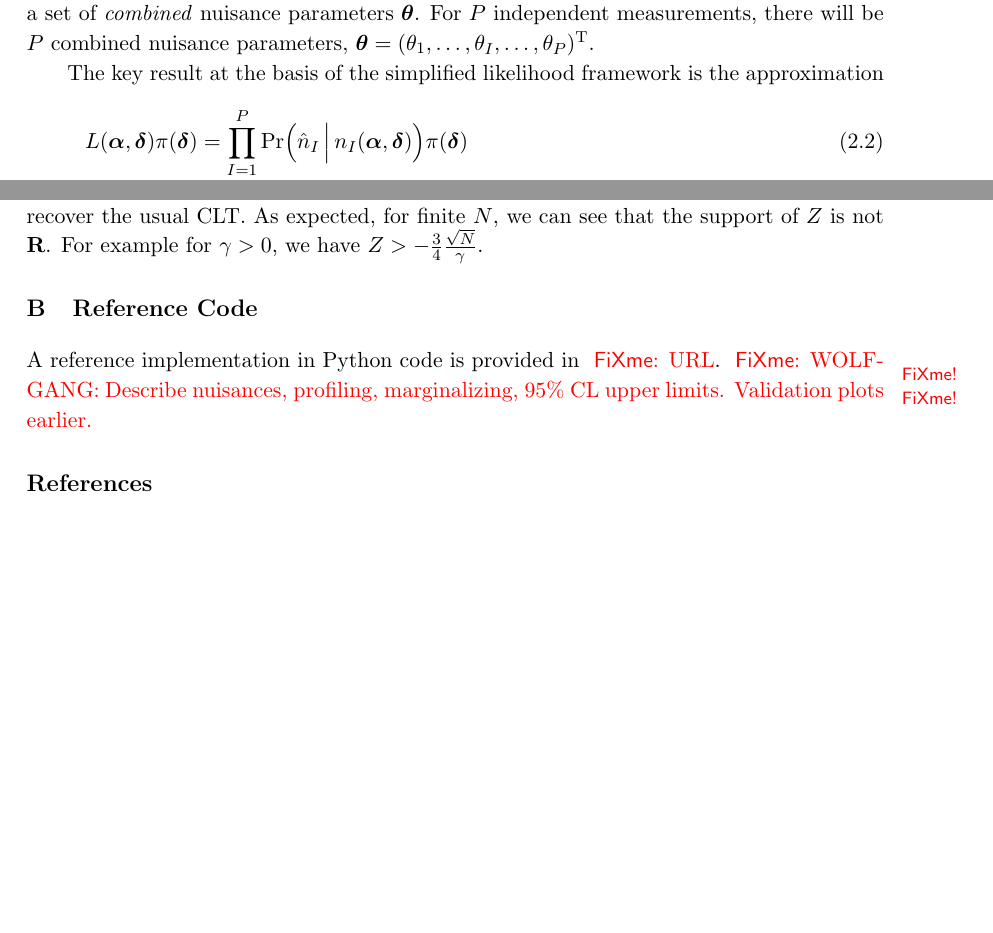
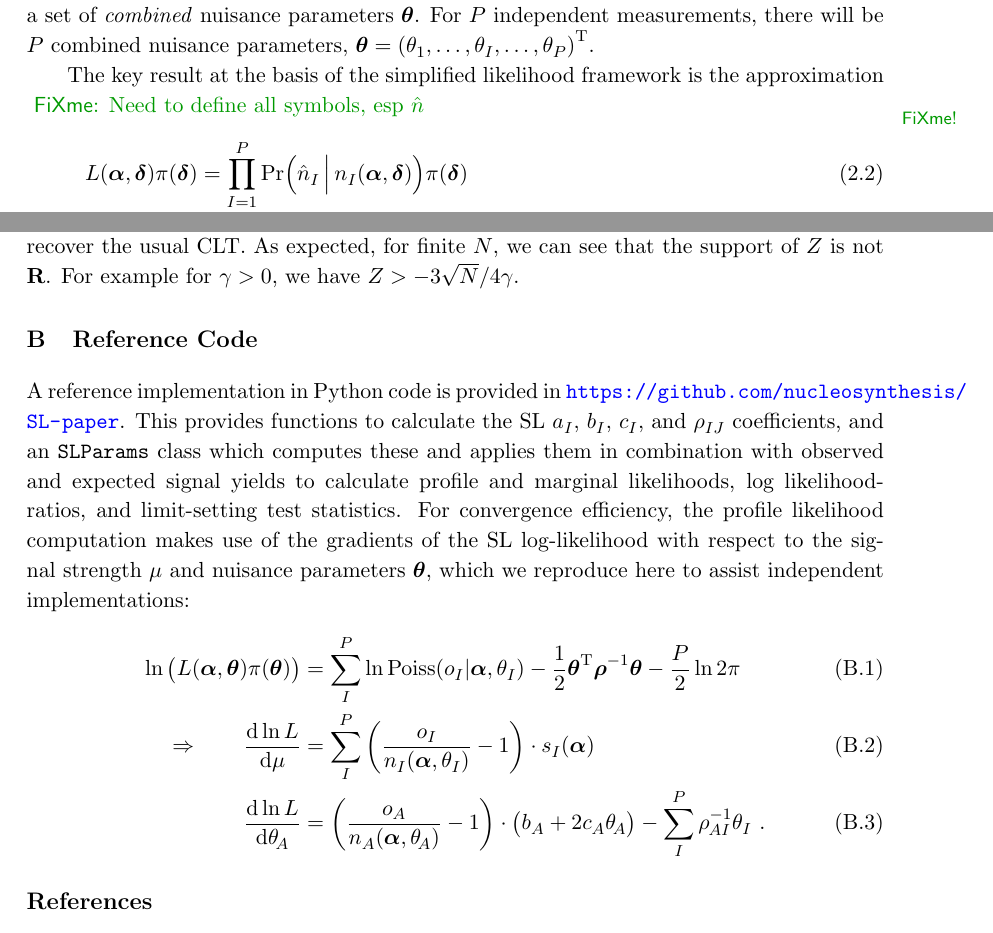
Before and after one commit to nucleosynthesis/SL-paper, a LaTeX paper (Draft/SL1.tex, which reads Draft/reference_code.tex): two parts of pages 3 and 16 of 16 before the commit and two parts of pages 3 and 16 of 17 after it, joined at a grey line, cut so that both start at the same text, the shorter picture padded with empty space. Compiled offline with pdfLaTeX.

Commit message:
Add info about AB reference code and dloglike expression. Unify sub-heights

```diff
--- a/Draft/SL1.tex
+++ b/Draft/SL1.tex
@@ -32,6 +32,7 @@
 \usepackage{nicefrac}
 \usepackage{bbm}
 \usepackage{geometry}
+\usepackage{subdepth}
 \geometry{a4paper}
 
 \usepackage{jheppub}
@@ -188,6 +189,7 @@ In the simplified likelihood framework, we derive a set of \textit{combined} nui
 
 
 The key result at the basis of  the simplified likelihood framework is the approximation
+\fxnote{Need to define all symbols, esp $\hat{n}$}
 \begin{align}
   L(\bm{\alpha},\bm{\delta} )\pi(\bm{\delta})
   & = \prod_{I=1}^P \mathrm{Pr}\Big(  \hat n_I\,\Big|\,n_I(\bm{\alpha},\bm{\delta})  \Big) \pi(\bm{\delta}) \label{eq:EL} \\
@@ -712,15 +714,40 @@ Z\rightarrow \theta+\frac{\gamma}{3\sqrt{N}}\theta^2\,,\,\,N\rightarrow \infty
 \ee
 When the quadratic term becomes negligible the distribution becomes symmetric, and we recover the usual CLT.
 As expected, for finite $N$, we can see that  the support of $Z$ is not $\bf R$. For example for $\gamma>0$, we have
-$Z>-\frac{3}{4}\frac{\sqrt{N}}{\gamma}$.
+$Z > -3\sqrt{N}/4\gamma$.
 %This normal expansion will be very useful in the simplified likelihood framework and
 %will be extensively used in the following.
 
-\input{reference_code}
+\section{Reference Code}
+\label{sec:reference_code}
+
+A reference implementation in Python code is provided in
+\url{https://github.com/nucleosynthesis/SL-paper}.  This provides functions to
+calculate the SL $a_I$, $b_I$, $c_I$, and $\rho_{IJ}$ coefficients, and an
+\texttt{SLParams} class which computes these and applies them in combination
+with observed and expected signal yields to calculate profile and marginal
+likelihoods, log likelihood-ratios, and limit-setting test statistics. For
+convergence efficiency, the profile likelihood computation makes use of the
+gradients of the SL log-likelihood with respect to the signal strength $\mu$ and
+nuisance parameters $\bm{\theta}$, which we reproduce here to assist independent
+implementations:
+%
+\begin{align}
+  \ln \big( L(\bm{\alpha},\bm{\theta} )\pi(\bm{\theta}) \big) &=
+  \sum_I^P \ln \mathrm{Poiss}(o_I|\bm{\alpha},\theta_I) - \frac{1}{2} \bm{\theta}^\mathrm{T} \bm{\rho}^{-1} \bm{\theta} - \frac{P}{2} \ln 2\pi \\
+  %
+  \Rightarrow \qquad
+  \frac{\mathrm{d}\ln L}{\mathrm{d}\mu} &= \sum_I^P \left( \frac{o_I}{n_I(\bm{\alpha}, \theta_I)} - 1 \right) \cdot s_I(\bm{\alpha}) \\
+  %
+  \frac{\mathrm{d}\ln L}{\mathrm{d}\theta_{\!A}} &= \left( \frac{o_A}{n_A(\bm{\alpha}, \theta_{\!A})} - 1 \right) \cdot \big( b_A + 2 c_A \theta_{\!A} \big) - \sum_I^P \rho_{\mspace{-1mu}AI}^{-1} \theta_I ~.
+\label{eq:SL_LHC}
+\end{align}
+
 
 
 %For simplicity, in our upcoming toy models, we will consider a single parameter-of-interest, the ratio of the observed to the predicted signal production cross-section $\mu=\sigma/\sigma_{\mathrm{TH}}$ (or `signal strength').
 %This is very commonly used in experimental searches for some hypothetical new signal processes and demonstrates the simplified likelihood formalism without loss of generality.
+
 \bibliographystyle{jhep}
 
 \bibliography{biblio}
--- a/Draft/reference_code.tex
+++ b/Draft/reference_code.tex
@@ -1,6 +1,16 @@
 \section{Reference Code}
 \label{sec:reference_code}
 
-A reference implementation in Python code is provided in \fixme{URL}.
-\fixme{WOLFGANG: Describe nuisances, profiling, marginalizing, 95\% CL upper limits.
-Validation plots earlier.}
+A reference implementation in Python code is provided in
+\url{https://github.com/nucleosynthesis/SL-paper}.  This provides functions to
+calculate the SL $a_I$, $b_I$, $c_I$, and $\rho_{IJ}$ coefficients, and an
+\texttt{SLParams} class which automatically computes these and can use them to
+compute profile and marginal likelihoods, log likelihood-ratios, and test
+statistics. For convergence efficiency, the profile likelihood computation makes
+use of the gradients of the SL log-likelihood with respect to the signal
+strength $\mu$ and nuisance parameters $\bm{\theta}$, which we reproduce here to
+assist independent implementations:
+%
+\begin{align}
+  \ln \big( L(\bm{\alpha},\bm{\theta} )\pi(\bm{\theta}) \big) &=
+  \sum_I^P \ln \mathrm{Poiss}(o_I|\bm{\alpha},\theta_I) - \frac{1}{2} \bm{\theta}^\mathrm{T} \bm{\rho}^{-1} \bm{\theta} - \frac{P}{2} \ln 2\pi \\
```
Also changed, not shown: Draft/SL1.pdf, Draft/SL1.tex (4 more changed lines), Draft/reference_code.tex (7 more changed lines).
